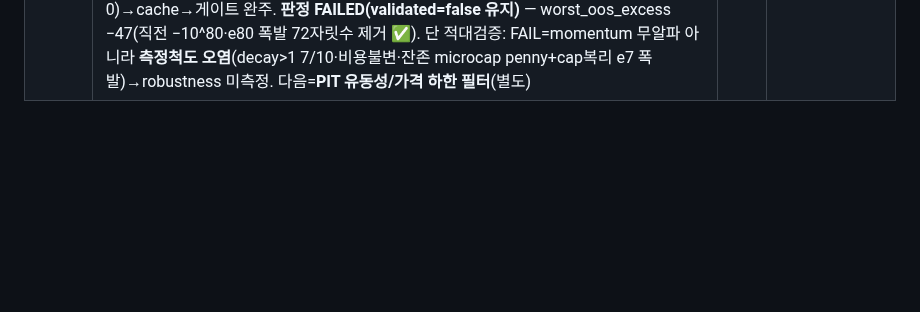
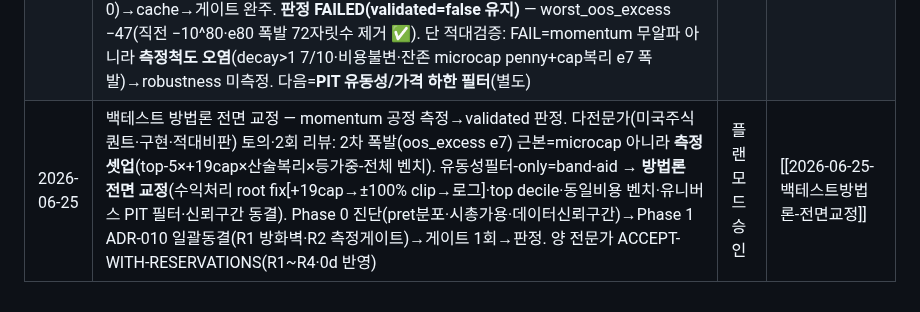
Before and after one commit to LJY981008/AgentGrid, a Markdown page: docs/work-history/INDEX.md, the part around the change. Drawn GitHub-style; blank space fills up the shorter version.

```diff
--- a/docs/work-history/INDEX.md
+++ b/docs/work-history/INDEX.md
@@ -38,3 +38,4 @@
 | 2026-06-23 | S6-b 신뢰성 게이트 — momentum 룰 다년(1962~2026·50,184·폐지) 백테스트 검증→validated 판정. 기준 G-1~G-8 **사전 동결**(ADR-009·모듈 상수·전부 AND·IS sharpe>0·decay≥0.5·OOS 등가중초과>0·n_folds≥10·delisted≥30%·비용 5/10/15bps·verify PASS·fingerprint). 신규 s6_gate.py(sensitivity_analysis·S6GateResult·run_s6_gate·load_verdict·CLI)+flip 배선. 정직 판정(fail→false 유지) | 플랜모드 승인 | [[2026-06-23-S6b-신뢰성게이트]] |
 | 2026-06-24 | A-1 데이터 정제(S6-b G-7 블로커) — EODHD **영속 소스결함** 2종 규명(디버깅 규율·라이브 재요청 동일): ①0-OHLCV 비거래일봉 506,556(close<=0·drop) ②open=전일종가 carry-forward·close>high 등 OHLC위반 123,309(close anchor 보정). `normalize_ohlc`(공유·verify동형·멱등)+ingest guard+`clean_ohlc` migration(15,107파일 타겟). 리뷰 CRITICAL(셀렉터 nonpositive 누락) 반영. **verify(G-7) PASS**(price<=0=0·ohlc=0·99.6M행). 다음=A-2 OOM | 일반 구현 | [[2026-06-24-A1-데이터정제-0price-OHLC]] |
 | 2026-06-24 | A1p2 상한 garbage 정제(G-3 폭발 해소) — EODHD가 상장이전/결측을 **$1M max-value sentinel로 back-pad**(LUV/MRVL legit 침투)→등가중 벤치 복리 e80 발산(G-3 oos_excess −10^80=수치버그). `is_sentinel_bar` per-bar L1(raw $1M±band)·L2(adjusted $1M pin·HALF_UP)·L3(adj_factor≥100,000)+ingest/clean/verify(G-7 sentinel_count=0) 단일 SQL 출처. **L4 수익률 상한 cap**(engine+bench `min(ret,+19.0)`·GME 16.2x 보존). 리뷰 반영: floor 제거(ret≥−1 수학경계→낙관편향 0)·cap을 rule_signature 포함(동결 우회 봉인)·폐지 −100% 보존. **A1p2-6 실행**: clean→verify(G-7) PASS(98.24M행·sentinel 0)→cache→게이트 완주. **판정 FAILED(validated=false 유지)** — worst_oos_excess −47(직전 −10^80·e80 폭발 72자릿수 제거 ✅). 단 적대검증: FAIL=momentum 무알파 아니라 **측정척도 오염**(decay>1 7/10·비용불변·잔존 microcap penny+cap복리 e7 폭발)→robustness 미측정. 다음=**PIT 유동성/가격 하한 필터**(별도) | 일반 구현 | [[2026-06-24-A1p2-상한garbage-정제]] |
+| 2026-06-25 | 백테스트 방법론 전면 교정 — momentum 공정 측정→validated 판정. 다전문가(미국주식 퀀트·구현·적대비판) 토의·2회 리뷰: 2차 폭발(oos_excess e7) 근본=microcap 아니라 **측정 셋업**(top-5×+19cap×산술복리×등가중-전체 벤치). 유동성필터-only=band-aid → **방법론 전면 교정**(수익처리 root fix[+19cap→±100% clip→로그]·top decile·동일비용 벤치·유니버스 PIT 필터·신뢰구간 동결). Phase 0 진단(pret분포·시총가용·데이터신뢰구간)→Phase 1 ADR-010 일괄동결(R1 방화벽·R2 측정게이트)→게이트 1회→판정. 양 전문가 ACCEPT-WITH-RESERVATIONS(R1~R4·0d 반영) | 플랜모드 승인 | [[2026-06-25-백테스트방법론-전면교정]] |
```
Also changed, not shown: docs/work-history/2026-06-25-백테스트방법론-전면교정.md (added, +42 -0 lines).
